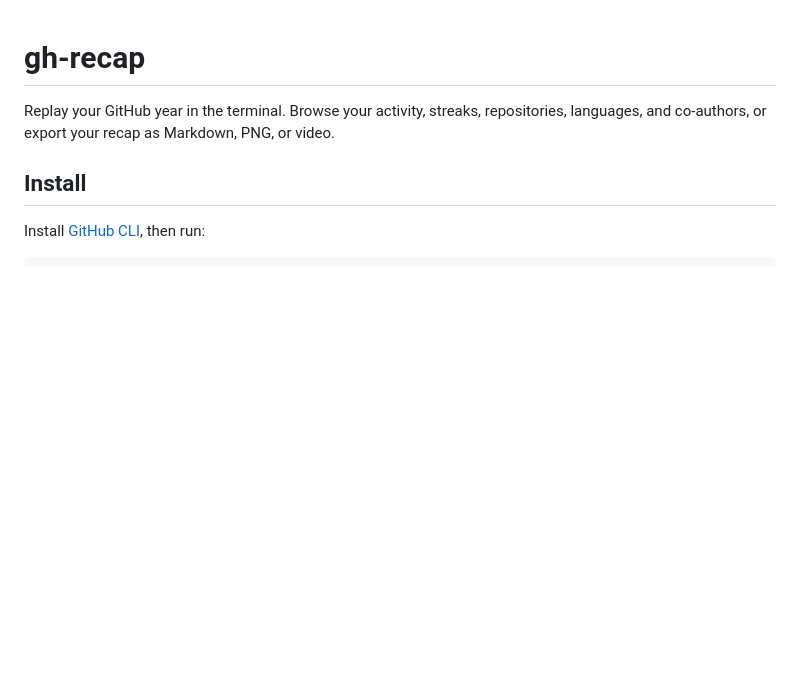
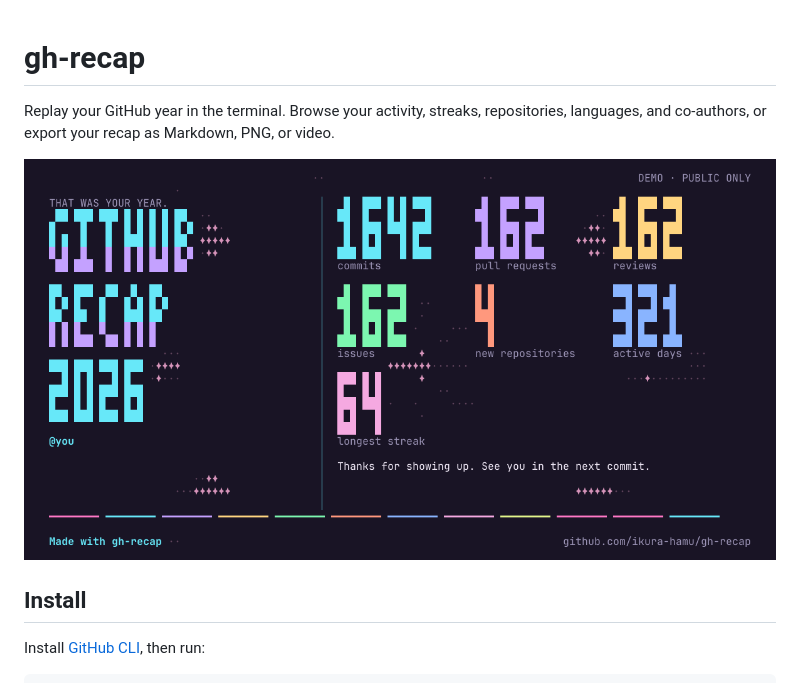
Before and after one commit to ikura-hamu/gh-recap, a Markdown page: README.md, the part around the change. GitHub-like rendering; pictures changed too: docs/image.png (added); blank space fills up the shorter version.

Commit message:
READMEに画像

```diff
--- a/README.md
+++ b/README.md
@@ -1,6 +1,8 @@
 # gh-recap
 
 Replay your GitHub year in the terminal. Browse your activity, streaks, repositories, languages, and co-authors, or export your recap as Markdown, PNG, or video.
+
+![](./docs/image.png)
 
 ## Install
 
```
